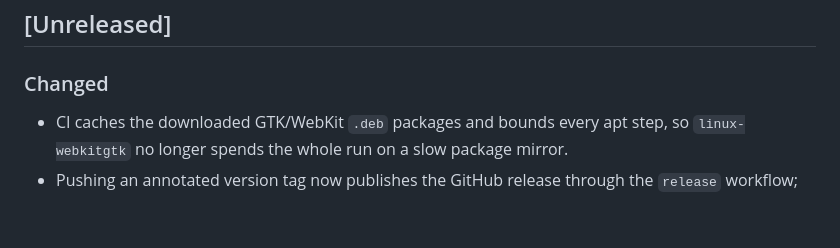
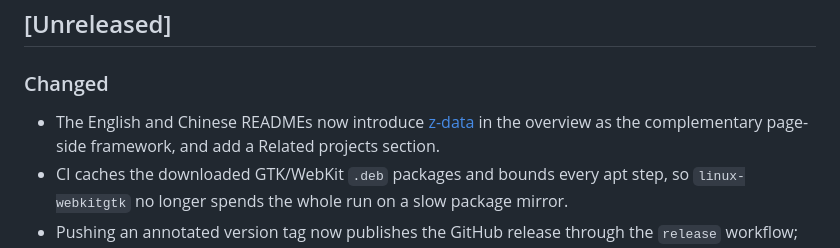
Before and after one commit to funlang/fun-ui, a Markdown page: CHANGELOG.md, the part around the change. Rendered like a GitHub page; blank space fills up the shorter version.

```diff
--- a/CHANGELOG.md
+++ b/CHANGELOG.md
@@ -8,6 +8,9 @@ All notable changes to fun-ui are documented here. The format follows
 
 ### Changed
 
+- The English and Chinese READMEs now introduce
+  [z-data](https://github.com/Funlang/z-data) in the overview as the
+  complementary page-side framework, and add a Related projects section.
 - CI caches the downloaded GTK/WebKit `.deb` packages and bounds every apt
   step, so `linux-webkitgtk` no longer spends the whole run on a slow package
   mirror.
```
Also changed, not shown: README.md (+17 -0 lines), README.zh.md (+13 -0 lines).
